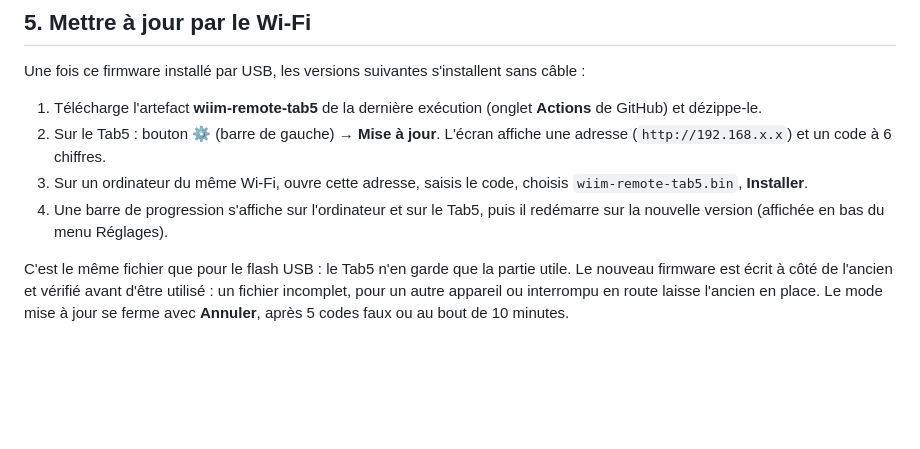
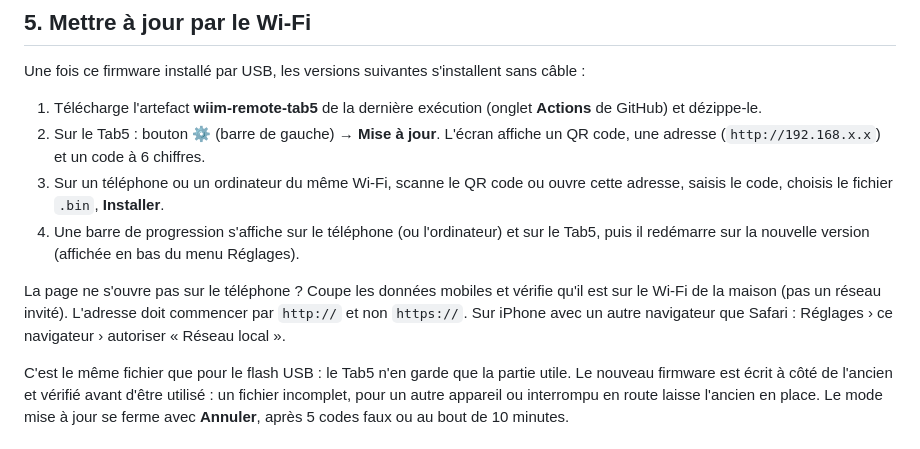
Before and after one commit to arthurcousin74-stack/wiimscreen, a Markdown page: LISEZMOI.md, the part around the change. Drawn GitHub-style; blank space fills up the shorter version.

```diff
--- a/LISEZMOI.md
+++ b/LISEZMOI.md
@@ -85,9 +85,11 @@ recherche tapée au clavier ; touche celui à écouter.
 Une fois ce firmware installé par USB, les versions suivantes s'installent sans câble :
 
 1. Télécharge l'artefact **wiim-remote-tab5** de la dernière exécution (onglet **Actions** de GitHub) et dézippe-le.
-2. Sur le Tab5 : bouton ⚙ (barre de gauche) → **Mise à jour**. L'écran affiche une adresse (`http://192.168.x.x`) et un code à 6 chiffres.
-3. Sur un ordinateur du même Wi-Fi, ouvre cette adresse, saisis le code, choisis `wiim-remote-tab5.bin`, **Installer**.
-4. Une barre de progression s'affiche sur l'ordinateur et sur le Tab5, puis il redémarre sur la nouvelle version (affichée en bas du menu Réglages).
+2. Sur le Tab5 : bouton ⚙ (barre de gauche) → **Mise à jour**. L'écran affiche un QR code, une adresse (`http://192.168.x.x`) et un code à 6 chiffres.
+3. Sur un téléphone ou un ordinateur du même Wi-Fi, scanne le QR code ou ouvre cette adresse, saisis le code, choisis le fichier `.bin`, **Installer**.
+4. Une barre de progression s'affiche sur le téléphone (ou l'ordinateur) et sur le Tab5, puis il redémarre sur la nouvelle version (affichée en bas du menu Réglages).
+
+La page ne s'ouvre pas sur le téléphone ? Coupe les données mobiles et vérifie qu'il est sur le Wi-Fi de la maison (pas un réseau invité). L'adresse doit commencer par `http://` et non `https://`. Sur iPhone avec un autre navigateur que Safari : Réglages › ce navigateur › autoriser « Réseau local ».
 
 C'est le même fichier que pour le flash USB : le Tab5 n'en garde que la partie utile. Le nouveau firmware est écrit à côté de l'ancien et vérifié avant d'être utilisé : un fichier incomplet, pour un autre appareil ou interrompu en route laisse l'ancien en place. Le mode mise à jour se ferme avec **Annuler**, après 5 codes faux ou au bout de 10 minutes.
 
```
Also changed, not shown: CHANGELOG.md (+2 -0 lines), README.md (+12 -5 lines), docs/ota.png, 2 other files.
